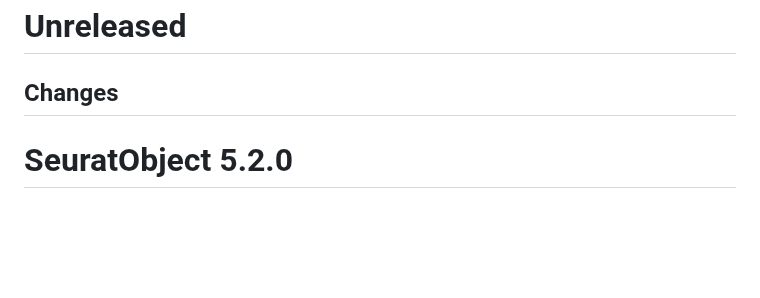
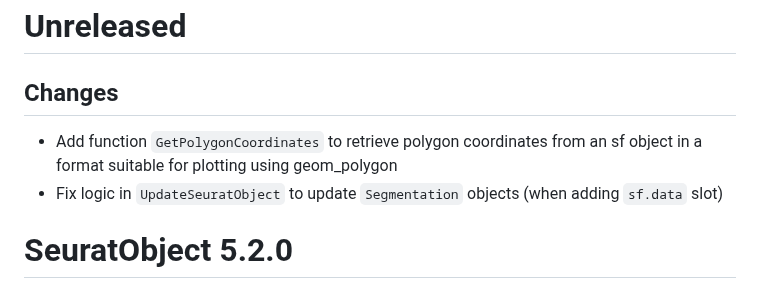
Before and after one commit to satijalab/seurat-object, a Markdown page: NEWS.md, the part around the change. GitHub-like rendering; blank space fills up the shorter version.

```diff
--- a/NEWS.md
+++ b/NEWS.md
@@ -1,6 +1,8 @@
 # Unreleased
 
 ## Changes
+- Add function `GetPolygonCoordinates` to retrieve polygon coordinates from an sf object in a format suitable for plotting using geom_polygon
+- Fix logic in `UpdateSeuratObject` to update `Segmentation` objects (when adding `sf.data` slot)
 
 # SeuratObject 5.2.0
 
```
